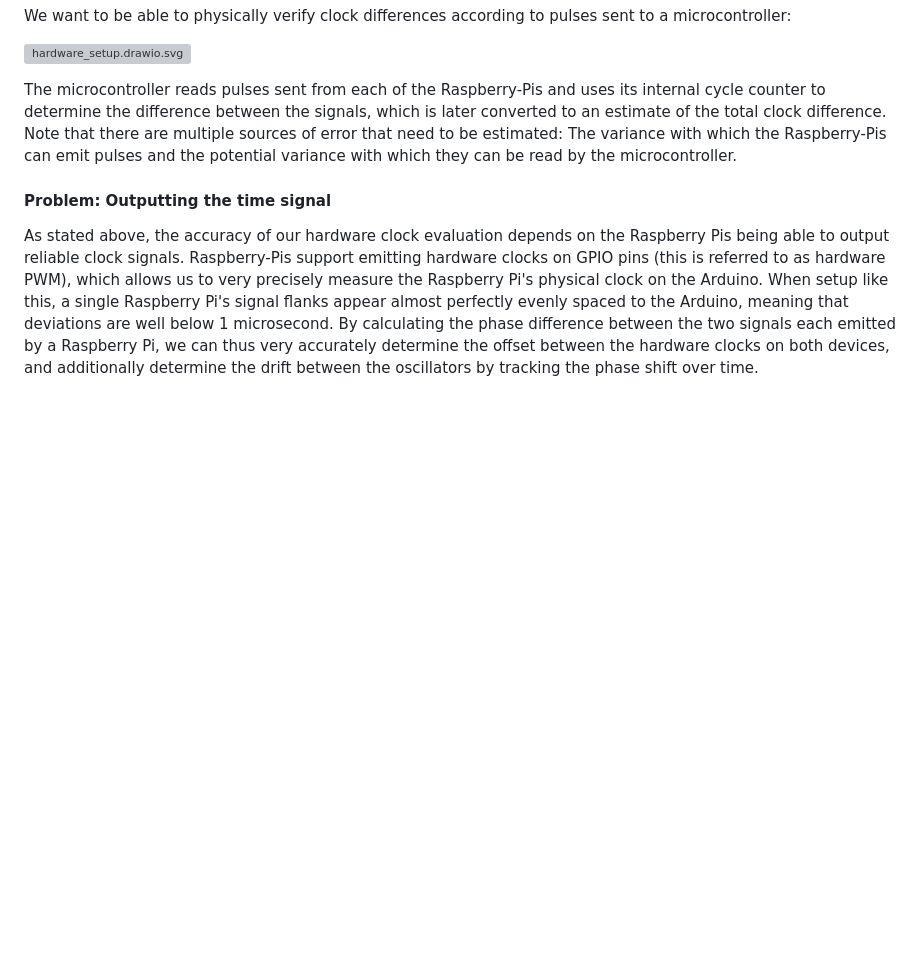
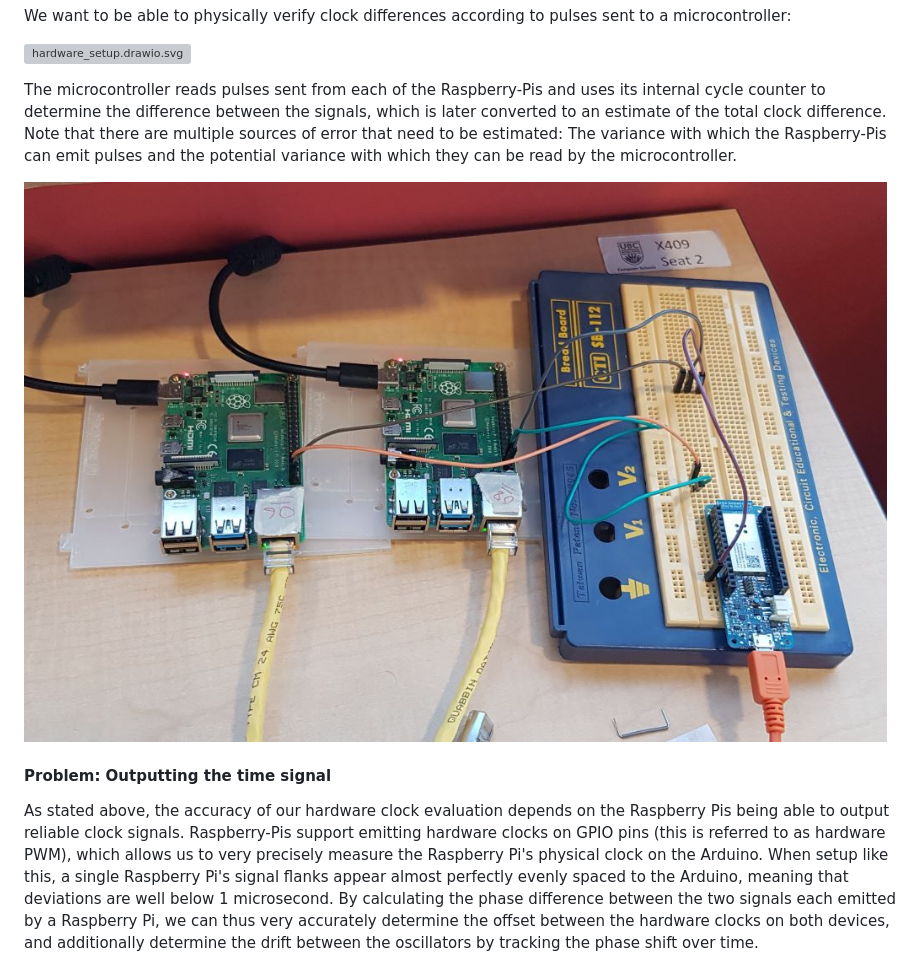
Before and after one commit to caps-tum/EtherTime, a Markdown page: doc/project/paper.md, the part around the change. GitHub-like rendering; pictures changed too: doc/project/res/pi_wiring.jpg (added); blank space fills up the shorter version; grey boxes are pictures that could not be loaded.

```diff
--- a/doc/project/paper.md
+++ b/doc/project/paper.md
@@ -52,6 +52,8 @@ We want to be able to physically verify clock differences according to pulses se
 
 The microcontroller reads pulses sent from each of the Raspberry-Pis and uses its internal cycle counter to determine the difference between the signals, which is later converted to an estimate of the total clock difference. Note that there are multiple sources of error that need to be estimated: The variance with which the Raspberry-Pis can emit pulses and the potential variance with which they can be read by the microcontroller.
 
+![pi_wiring.jpg](res%2Fpi_wiring.jpg)
+
 #### Problem: Outputting the time signal
 
 As stated above, the accuracy of our hardware clock evaluation depends on the Raspberry Pis being able to output reliable clock signals. Raspberry-Pis support emitting hardware clocks on GPIO pins (this is referred to as hardware PWM), which allows us to very precisely measure the Raspberry Pi's physical clock on the Arduino. When setup like this, a single Raspberry Pi's signal flanks appear almost perfectly evenly spaced to the Arduino, meaning that deviations are well below 1 microsecond. By calculating the phase difference between the two signals each emitted by a Raspberry Pi, we can thus very accurately determine the offset between the hardware clocks on both devices, and additionally determine the drift between the oscillators by tracking the phase shift over time.
```
Also changed, not shown: doc/project/readme.md (+1 -1 lines).
